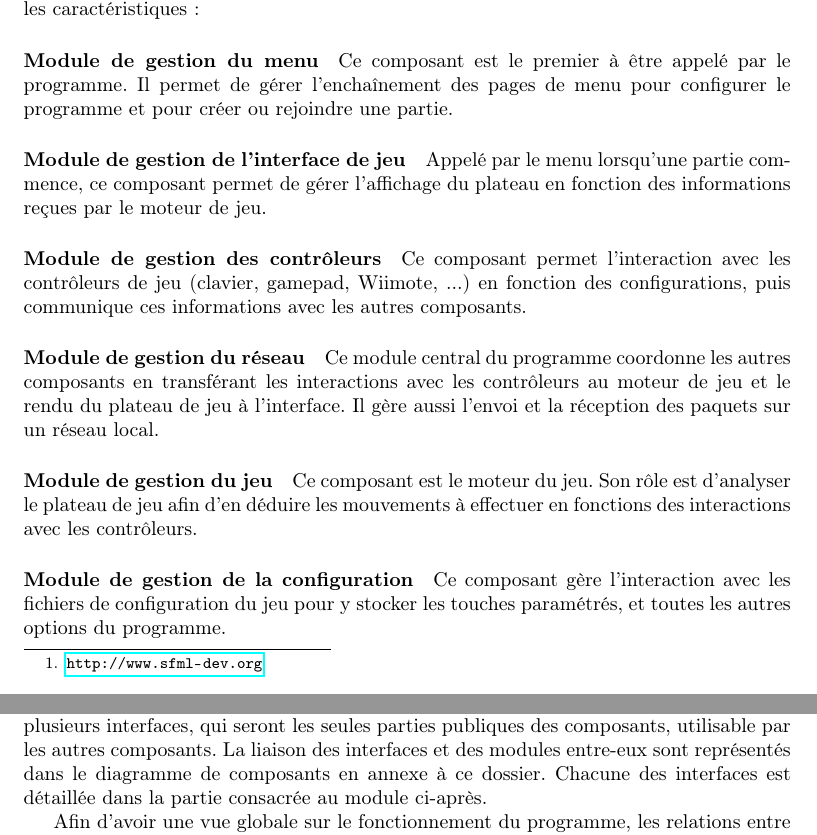
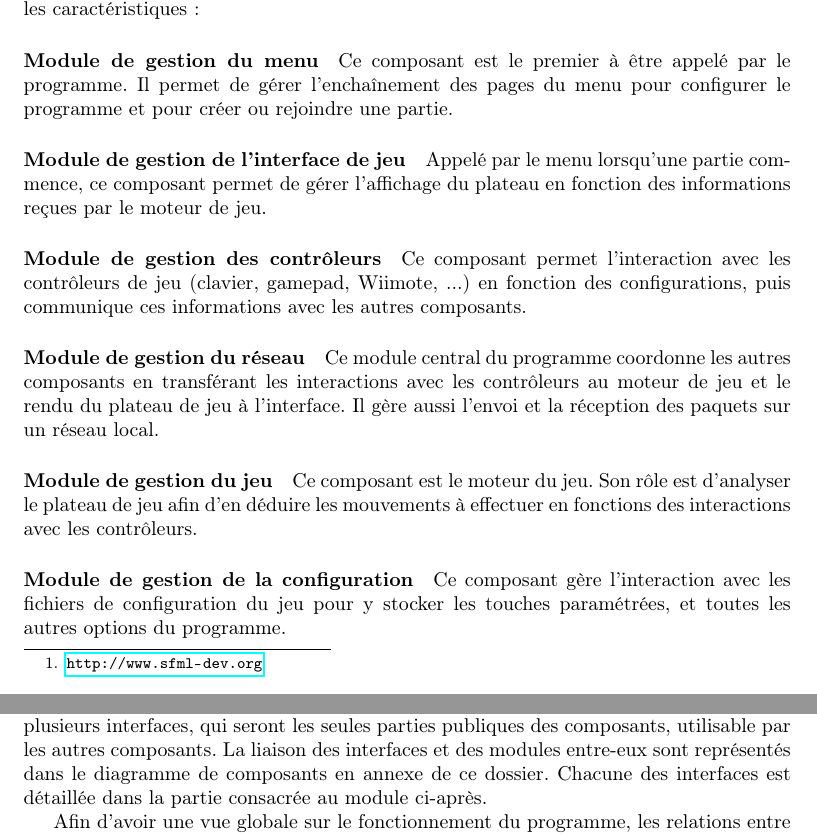
Before and after one commit to siwon/projetBomberman, a LaTeX document (rapports/rapport3/cahierDesCharges/cahierDesCharges.tex, which reads rapports/rapport3/cahierDesCharges/contenu/introduction.tex): two parts of pages 4 and 5 of 24, joined at a grey line, cut so that both start at the same text. Compiled offline with pdfLaTeX.

Commit message:
Update rapports/rapport3/cahierDesCharges/contenu/introduction.tex

```diff
--- a/rapports/rapport3/cahierDesCharges/contenu/introduction.tex
+++ b/rapports/rapport3/cahierDesCharges/contenu/introduction.tex
@@ -12,7 +12,7 @@ La structure choisie pour le programme permet à celui-ci de se décomposer en h
 
 \paragraph{Module de gestion du menu}
 
-Ce composant est le premier à être appelé par le programme. Il permet de gérer l'enchaînement des pages de menu pour configurer le programme et pour créer ou rejoindre une partie.
+Ce composant est le premier à être appelé par le programme. Il permet de gérer l'enchaînement des pages du menu pour configurer le programme et pour créer ou rejoindre une partie.
 
 \paragraph{Module de gestion de l'interface de jeu}
 
@@ -32,7 +32,7 @@ Ce composant est le moteur du jeu. Son rôle est d'analyser le plateau de jeu af
 
 \paragraph{Module de gestion de la configuration}
 
-Ce composant gère l'interaction avec les fichiers de configuration du jeu pour y stocker les touches paramétrés, et toutes les autres options du programme.
+Ce composant gère l'interaction avec les fichiers de configuration du jeu pour y stocker les touches paramétrées, et toutes les autres options du programme.
 
 \paragraph{Module de gestion des skins}
 
@@ -44,6 +44,6 @@ Ce composant permet simplement de jouer des sons ou des musiques selon la config
 
 \subsection{Relations entre les composants}
 
-Afin de communiquer avec les autres composants, chaque module fournit une ou plusieurs interfaces, qui seront les seules parties publiques des composants, utilisable par les autres composants. La liaison des interfaces et des modules entre-eux sont représentés dans le diagramme de composants en annexe à ce dossier. Chacune des interfaces est détaillée dans la partie consacrée au module ci-après.
+Afin de communiquer avec les autres composants, chaque module fournit une ou plusieurs interfaces, qui seront les seules parties publiques des composants, utilisable par les autres composants. La liaison des interfaces et des modules entre-eux sont représentés dans le diagramme de composants en annexe de ce dossier. Chacune des interfaces est détaillée dans la partie consacrée au module ci-après.
 
 Afin d'avoir une vue globale sur le fonctionnement du programme, les relations entre les différents composants du programme ont été représentées sur un diagramme de déploiement présenté en annexe.
```
